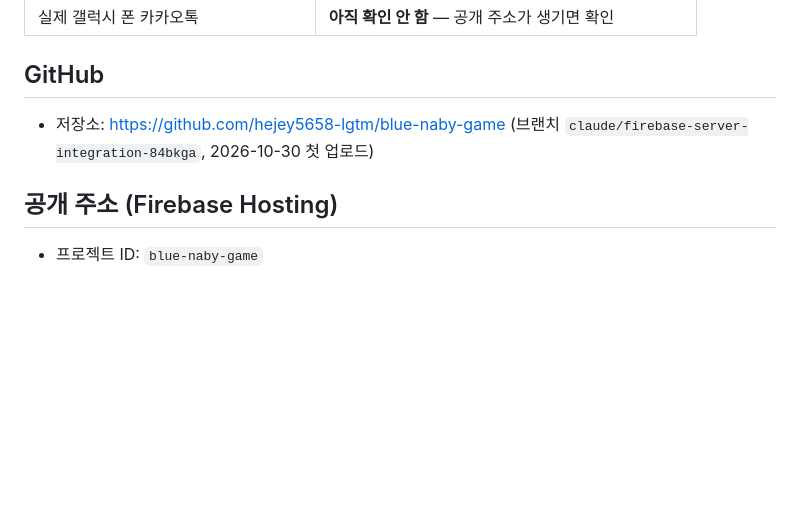
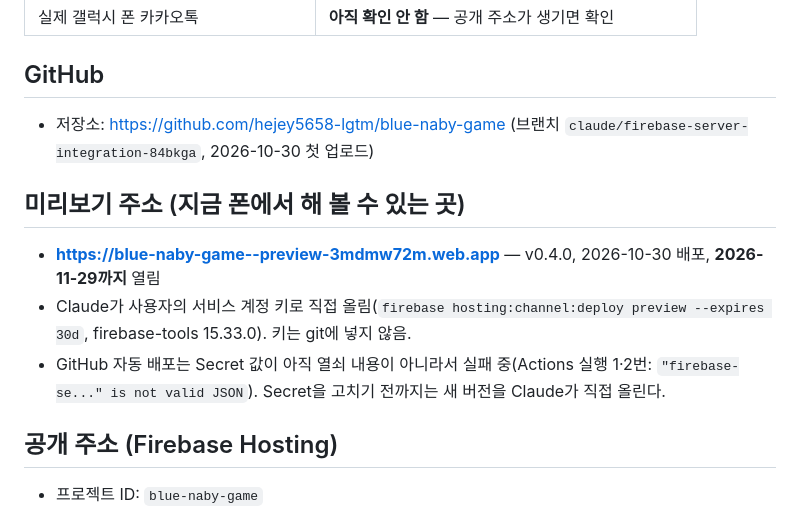
Before and after one commit to hejey5658-lgtm/blue-naby-game, a Markdown page: PROGRESS.md, the part around the change. Rendered like a GitHub page; blank space fills up the shorter version.

```diff
--- a/PROGRESS.md
+++ b/PROGRESS.md
@@ -77,6 +77,11 @@
 ## GitHub
 - 저장소: https://github.com/hejey5658-lgtm/blue-naby-game (브랜치 `claude/firebase-server-integration-84bkga`, 2026-10-30 첫 업로드)
 
+## 미리보기 주소 (지금 폰에서 해 볼 수 있는 곳)
+- **https://blue-naby-game--preview-3mdmw72m.web.app** — v0.4.0, 2026-10-30 배포, **2026-11-29까지** 열림
+- Claude가 사용자의 서비스 계정 키로 직접 올림(`firebase hosting:channel:deploy preview --expires 30d`, firebase-tools 15.33.0). 키는 git에 넣지 않음.
+- GitHub 자동 배포는 Secret 값이 아직 열쇠 내용이 아니라서 실패 중(Actions 실행 1·2번: `"firebase-se..." is not valid JSON`). Secret을 고치기 전까지는 새 버전을 Claude가 직접 올린다.
+
 ## 공개 주소 (Firebase Hosting)
 - 프로젝트 ID: `blue-naby-game`
 - 공개 주소: https://blue-naby-game.web.app (자동 배포 설정 후)
```
Also changed, not shown: CLAUDE.md (+2 -0 lines).
